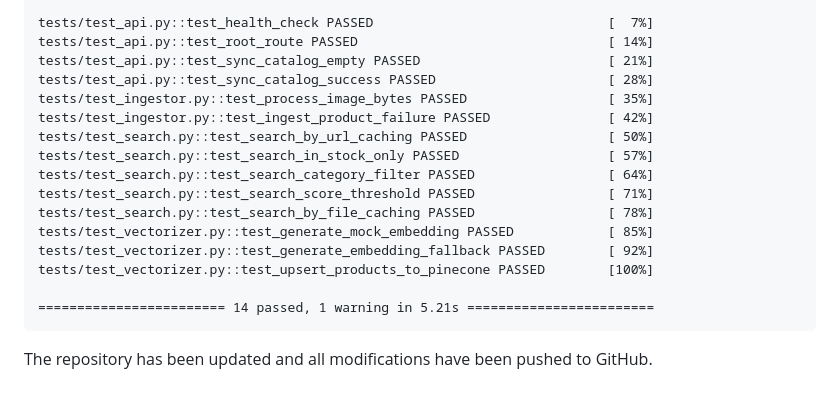
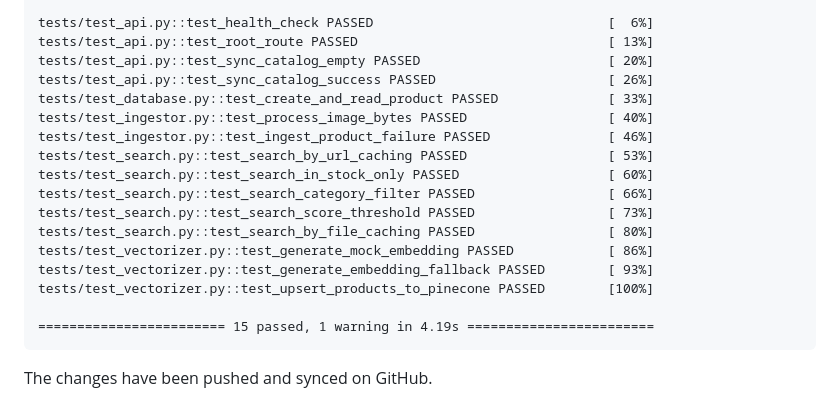
Before and after one commit to juankgarcia700/SourcingPlus-VisualSearch-Backend, a Markdown page: docs/walkthrough.md, the part around one of its changes. GitHub-like rendering.

````diff
--- a/docs/walkthrough.md
+++ b/docs/walkthrough.md
@@ -51,20 +45,21 @@ collecting ... collected 14 items
 
-tests/test_api.py::test_health_check PASSED                              [  7%]
-tests/test_api.py::test_root_route PASSED                                [ 14%]
-tests/test_api.py::test_sync_catalog_empty PASSED                        [ 21%]
-tests/test_api.py::test_sync_catalog_success PASSED                      [ 28%]
-tests/test_ingestor.py::test_process_image_bytes PASSED                  [ 35%]
-tests/test_ingestor.py::test_ingest_product_failure PASSED               [ 42%]
-tests/test_search.py::test_search_by_url_caching PASSED                  [ 50%]
-tests/test_search.py::test_search_in_stock_only PASSED                   [ 57%]
-tests/test_search.py::test_search_category_filter PASSED                 [ 64%]
-tests/test_search.py::test_search_score_threshold PASSED                 [ 71%]
-tests/test_search.py::test_search_by_file_caching PASSED                 [ 78%]
-tests/test_vectorizer.py::test_generate_mock_embedding PASSED            [ 85%]
-tests/test_vectorizer.py::test_generate_embedding_fallback PASSED        [ 92%]
+tests/test_api.py::test_health_check PASSED                              [  6%]
+tests/test_api.py::test_root_route PASSED                                [ 13%]
+tests/test_api.py::test_sync_catalog_empty PASSED                        [ 20%]
+tests/test_api.py::test_sync_catalog_success PASSED                      [ 26%]
+tests/test_database.py::test_create_and_read_product PASSED              [ 33%]
+tests/test_ingestor.py::test_process_image_bytes PASSED                  [ 40%]
+tests/test_ingestor.py::test_ingest_product_failure PASSED               [ 46%]
+tests/test_search.py::test_search_by_url_caching PASSED                  [ 53%]
+tests/test_search.py::test_search_in_stock_only PASSED                   [ 60%]
+tests/test_search.py::test_search_category_filter PASSED                 [ 66%]
+tests/test_search.py::test_search_score_threshold PASSED                 [ 73%]
+tests/test_search.py::test_search_by_file_caching PASSED                 [ 80%]
+tests/test_vectorizer.py::test_generate_mock_embedding PASSED            [ 86%]
+tests/test_vectorizer.py::test_generate_embedding_fallback PASSED        [ 93%]
 tests/test_vectorizer.py::test_upsert_products_to_pinecone PASSED        [100%]
 
-======================== 14 passed, 1 warning in 5.21s ========================
+======================== 15 passed, 1 warning in 4.19s ========================
 ```
 
-The repository has been updated and all modifications have been pushed to GitHub.
+The changes have been pushed and synced on GitHub.
````
Also changed, not shown: other parts of docs/walkthrough.md (+19 -25 lines), docs/implementation_plan.md (+53 -46 lines).
